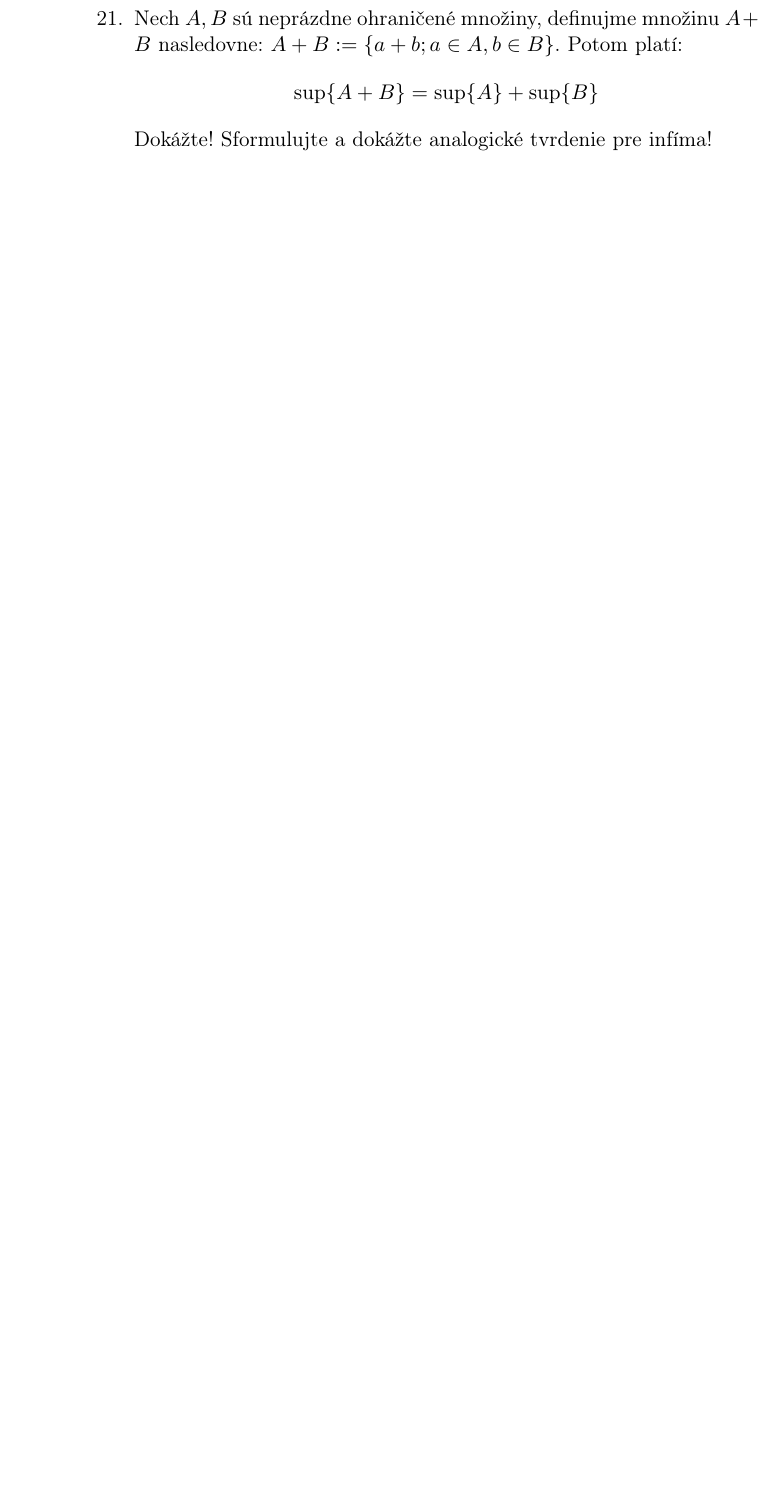
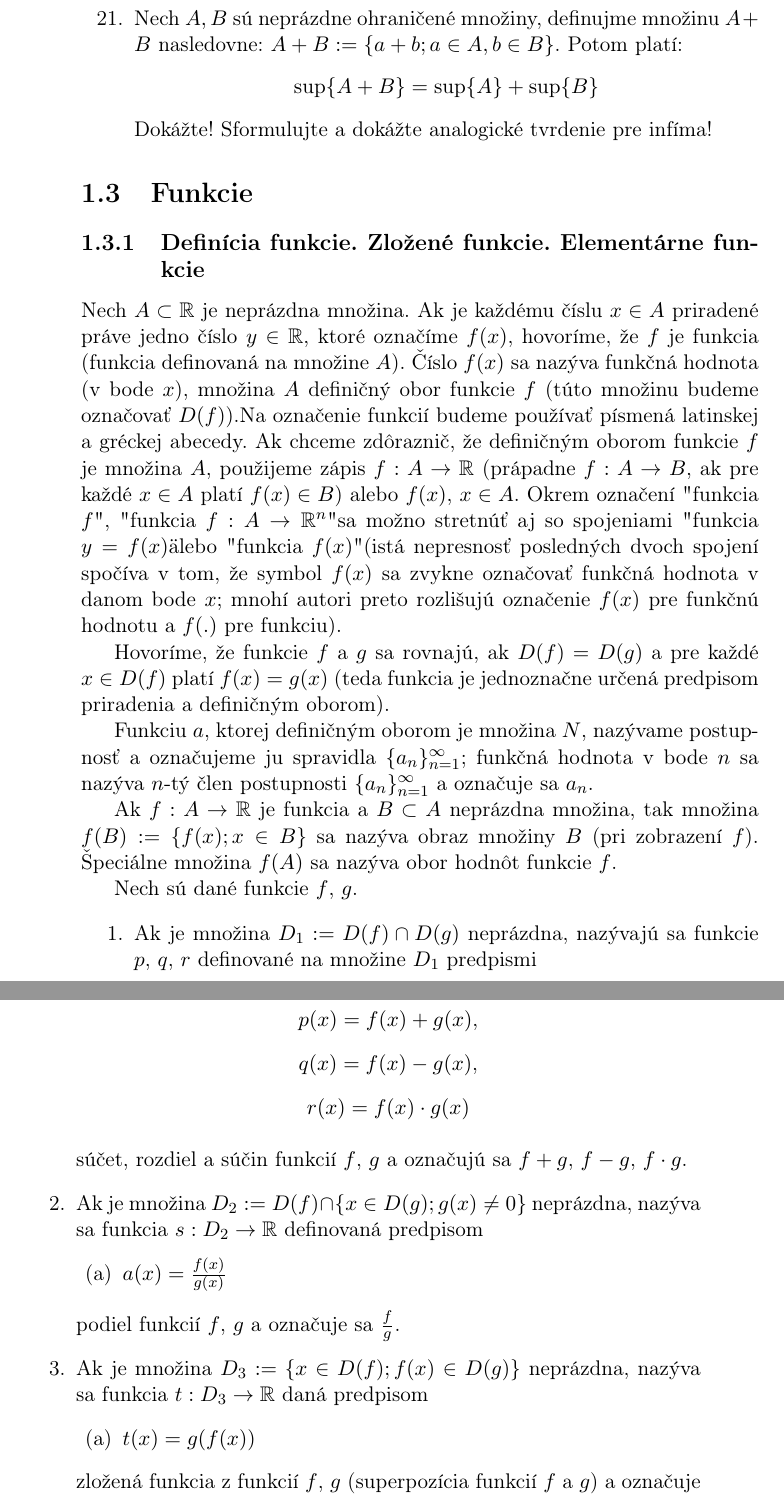
Before and after one commit to kubik369/matalyza1-skripta, a LaTeX book (document.tex, which reads tex/01-mnoziny.tex): part of page 20 of 125 before the commit and two parts of pages 20 and 21 of 127 after it, the two joined at a grey line, cut so that both start at the same text, the shorter picture padded with empty space. Compiled offline with pdfLaTeX.

Commit message:
po začiatok strany 16

```diff
--- a/tex/01-mnoziny.tex
+++ b/tex/01-mnoziny.tex
@@ -95,3 +95,37 @@ uvedených tvrdení za axiómu, z nej možno odvodiť vetu o existencií infima.
   \item \useproblem[supremum-infimum]{supremum-infimum-7}
   \item \useproblem[supremum-infimum]{supremum-infimum-8}
 \end{enumerate}
+
+\section{Funkcie}
+\subsection{Definícia funkcie. Zložené funkcie. Elementárne funkcie}
+Nech $A\subset \mathbb{R}$ je neprázdna množina. Ak je každému číslu $x\in A$ priradené práve jedno číslo $y\in\mathbb{R}$, ktoré označíme $f(x)$, hovoríme, že $f$ je funkcia (funkcia definovaná na množine $A$). Číslo $f(x)$ sa nazýva funkčná hodnota (v bode $x$), množina $A$ definičný obor funkcie $f$ (túto množinu budeme označovať $D(f)$).Na označenie funkcií budeme používať písmená latinskej a gréckej abecedy. Ak chceme zdôraznič, že definičným oborom funkcie $f$ je množina $A$, použijeme zápis $f:A \rightarrow \mathbb{R}$ (prápadne $f:A \rightarrow B$, ak pre každé $x\in A$ platí $f(x)\in B$) alebo $f(x)$, $x\in A$. Okrem označení "funkcia $f$", "funkcia $f:A \rightarrow \mathbb{R}^n$" sa možno stretnúť aj so spojeniami "funkcia $y=f(x)$" alebo "funkcia $f(x)$" (istá nepresnosť posledných dvoch spojení spočíva v tom, že symbol $f(x)$ sa zvykne označovať funkčná hodnota v danom bode $x$; mnohí autori preto rozlišujú označenie $f(x)$ pre funkčnú hodnotu a $f(.)$ pre funkciu).
+
+Hovoríme, že funkcie $f$ a $g$ sa rovnajú, ak $D(f)=D(g)$ a pre každé $x\in D(f)$ platí $f(x)=g(x)$ (teda funkcia je jednoznačne určená predpisom priradenia a definičným oborom).
+
+Funkciu $a$, ktorej definičným oborom je množina $N$, nazývame postupnosť a označujeme ju spravidla $\{a_n\}_{n=1}^\infty$; funkčná hodnota v bode $n$ sa nazýva $n$-tý člen postupnosti $\{a_n\}_{n=1}^\infty$ a označuje sa $a_n$.
+
+Ak $f:A \rightarrow \mathbb{R}$ je funkcia a $B \subset A$ neprázdna množina, tak množina $f(B):=\{f(x);x\in B \}$ sa nazýva obraz množiny $B$ (pri zobrazení $f$). Špeciálne množina $f(A)$ sa nazýva obor hodnôt funkcie $f$.
+
+Nech sú dané funkcie $f$, $g$.
+
+\begin{enumerate}
+\item Ak je množina $D_1:=D(f)\cap D(g)$ neprázdna, nazývajú sa funkcie $p$, $q$, $r$ definované na množine $D_1$ predpismi
+\begin{center}
+\item $p(x)=f(x)+g(x)$,
+\item $q(x)=f(x)-g(x)$,
+\item $r(x)=f(x)\cdot g(x)$
+\end{center}
+súčet, rozdiel a súčin funkcií $f$, $g$ a označujú sa $f+g$, $f-g$, $f\cdot g$.
+\item Ak je množina $D_2:=D(f)\cap \{x\in D(g);g(x)\neq 0\}$ neprázdna, nazýva sa funkcia $s:D_2 \rightarrow \mathbb{R}$ definovaná predpisom
+\begin{enumerate}
+\item $a(x)=\frac{f(x)}{g(x)}$
+\end{enumerate}
+podiel funkcií $f$, $g$ a označuje sa $\frac{f}{g}$.
+\item Ak je množina $D_3:=\{x\in D(f);f(x)\in D(g)\}$ neprázdna, nazýva sa funkcia $t:D_3\rightarrow\mathbb{R}$ daná predpisom
+\begin{enumerate}
+\item $t(x)=g(f(x))$
+\end{enumerate}
+zložená funkcia z funkcií $f$, $g$ (superpozícia funkcií $f$ a $g$) a označuje sa $g \circ f$. Funkcia $f$ sa nazýva vnútorná zložka, funkcia $g$ vonkajšia zložka funkcie $g \circ f$.
+\end{enumerate}
+
+Základnými elementárnymi funkciami nazývame nasledujúce funkcie:
```
